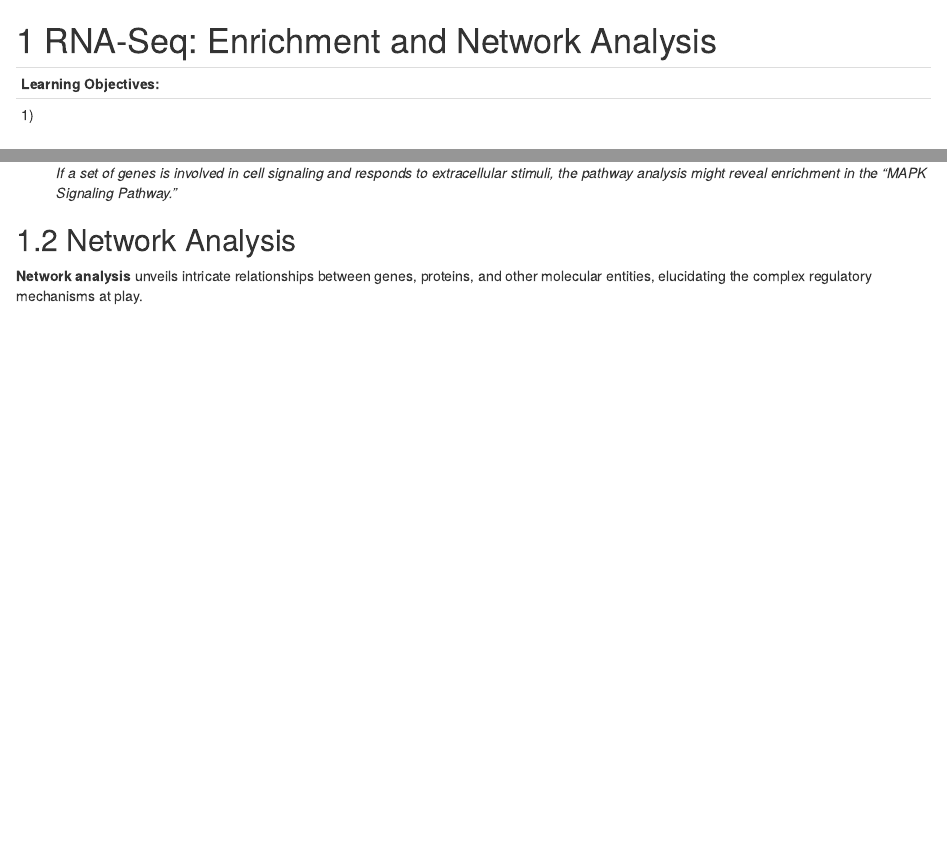
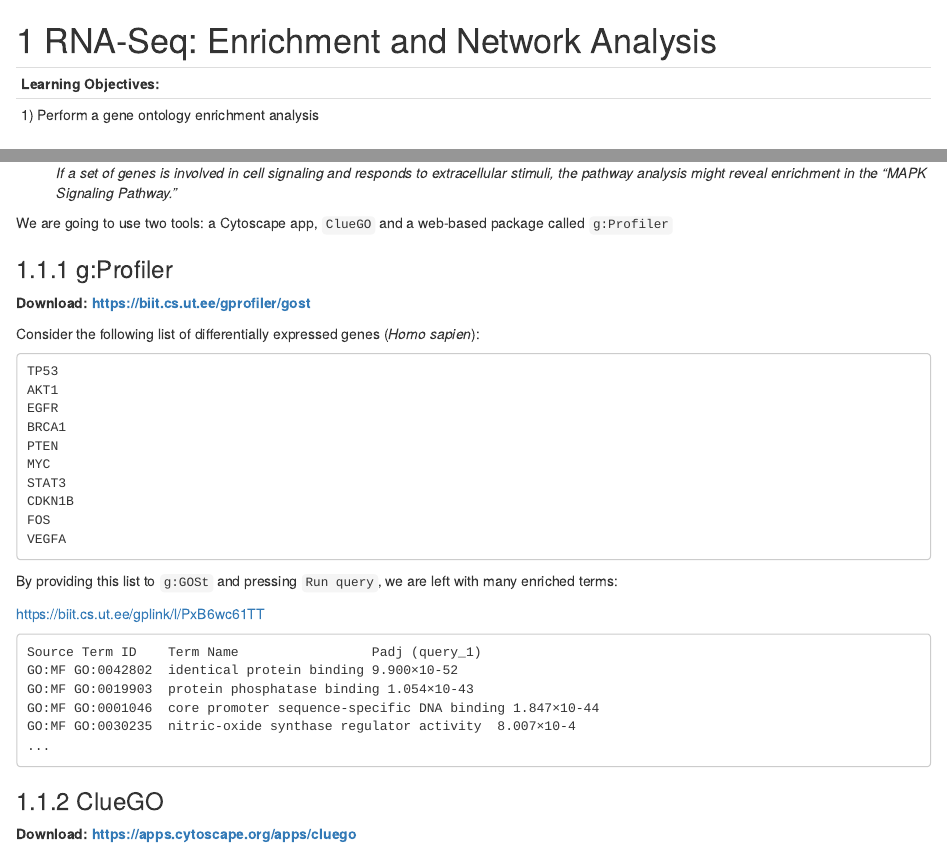
Before and after one commit to isg-certificate/ISG5311, an R Markdown document (module_8.Rmd): the page in a window 1100 px wide, from its top, and a second part further down, joined at a grey line. Rendered offline with R 4.5, knitr and Pandoc, with nearby package versions; drawn as R Markdown's standard HTML page in place of the format the file asks for.

Commit message:
add gprofiler

```diff
--- a/module_8.Rmd
+++ b/module_8.Rmd
@@ -1,9 +1,9 @@
 # RNA-Seq: Enrichment and Network Analysis
 
-|                          |
-|--------------------------|
-| **Learning Objectives:** |
-| 1)                       |
+|                                                |
+|------------------------------------------------|
+| **Learning Objectives:**                       |
+| 1) Perform a gene ontology enrichment analysis |
 
 Resources:
 
@@ -19,6 +19,40 @@ Resources:
 
     *If a set of genes is involved in cell signaling and responds to extracellular stimuli, the pathway analysis might reveal enrichment in the "MAPK Signaling Pathway."*
 
+We are going to use two tools: a Cytoscape app, `ClueGO` and a web-based package called `g:Profiler`
+
+### g:Profiler
+
+**Download: <https://biit.cs.ut.ee/gprofiler/gost>**
+
+Consider the following list of differentially expressed genes (*Homo sapien*):
+
+    TP53
+    AKT1
+    EGFR
+    BRCA1
+    PTEN
+    MYC
+    STAT3
+    CDKN1B
+    FOS
+    VEGFA
+
+By providing this list to `g:GOSt` and pressing `Run query`, we are left with many enriched terms:
+
+<https://biit.cs.ut.ee/gplink/l/PxB6wc61TT>
+
+    Source Term ID    Term Name                 Padj (query_1)
+    GO:MF GO:0042802  identical protein binding 9.900×10-52
+    GO:MF GO:0019903  protein phosphatase binding 1.054×10-43
+    GO:MF GO:0001046  core promoter sequence-specific DNA binding 1.847×10-44
+    GO:MF GO:0030235  nitric-oxide synthase regulator activity  8.007×10-4
+    ...
+
+### ClueGO
+
+**Download: <https://apps.cytoscape.org/apps/cluego>**
+
 ## Network Analysis
 
 **Network analysis** unveils intricate relationships between genes, proteins, and other molecular entities, elucidating the complex regulatory mechanisms at play.
```
